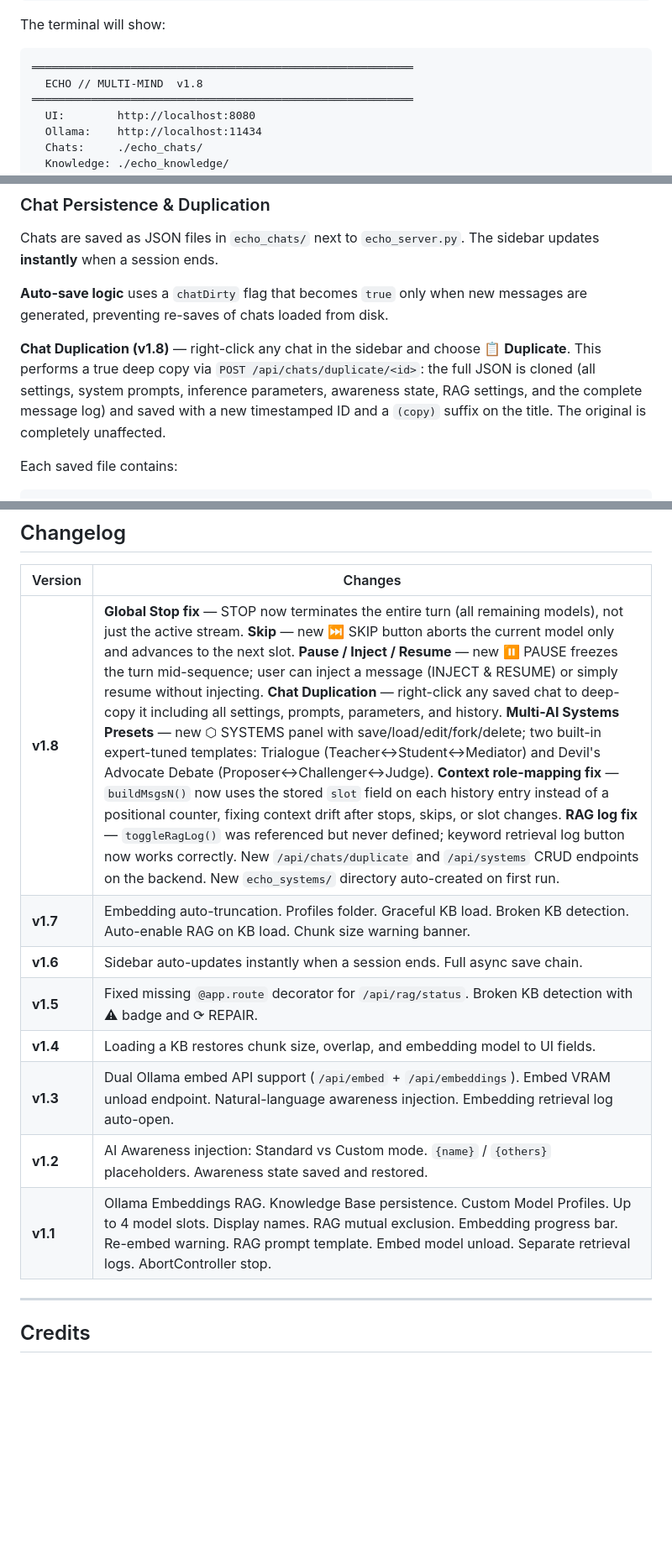
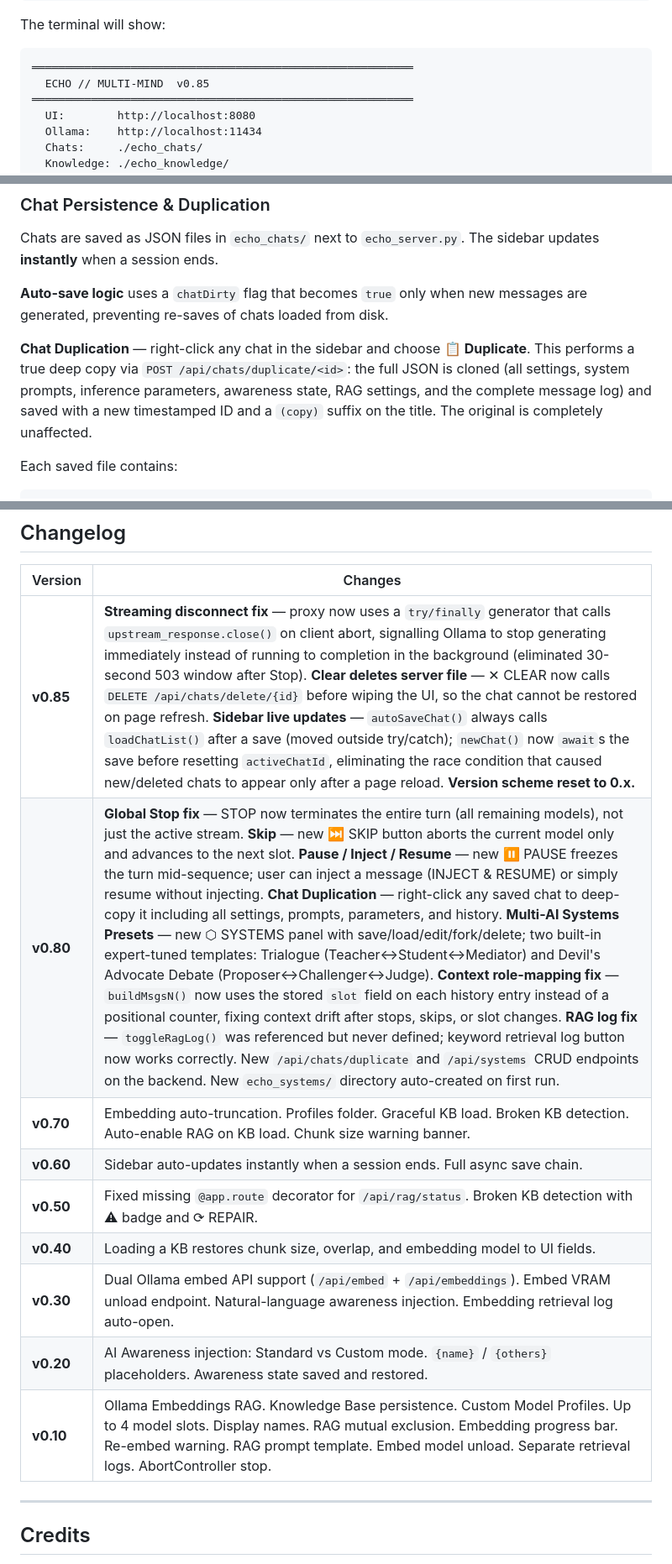
Before and after one commit to David-Ramalho/ollama-dual-chat-Interface, a Markdown page: README.md, 3 parts joined by grey strips. Shown at 84% size. GitHub-like rendering; blank space fills up the shorter version.

````diff
--- a/README.md
+++ b/README.md
@@ -205,7 +205,7 @@ The terminal will show:
 
 ```
 ══════════════════════════════════════════════════════════
-  ECHO // MULTI-MIND  v1.8
+  ECHO // MULTI-MIND  v0.85
 ══════════════════════════════════════════════════════════
   UI:        http://localhost:8080
   Ollama:    http://localhost:11434
@@ -400,7 +408,7 @@ Chats are saved as JSON files in `echo_chats/` next to `echo_server.py`. The sid
 
 **Auto-save logic** uses a `chatDirty` flag that becomes `true` only when new messages are generated, preventing re-saves of chats loaded from disk.
 
-**Chat Duplication (v1.8)** — right-click any chat in the sidebar and choose **📋 Duplicate**. This performs a true deep copy via `POST /api/chats/duplicate/<id>`: the full JSON is cloned (all settings, system prompts, inference parameters, awareness state, RAG settings, and the complete message log) and saved with a new timestamped ID and a `(copy)` suffix on the title. The original is completely unaffected.
+**Chat Duplication** — right-click any chat in the sidebar and choose **📋 Duplicate**. This performs a true deep copy via `POST /api/chats/duplicate/<id>`: the full JSON is cloned (all settings, system prompts, inference parameters, awareness state, RAG settings, and the complete message log) and saved with a new timestamped ID and a `(copy)` suffix on the title. The original is completely unaffected.
 
 Each saved file contains:
 
@@ -811,14 +828,15 @@ All files are stored next to `echo_server.py`: `echo_chats/` for conversations,
 
 | Version | Changes |
 |---|---|
-| **v1.8** | **Global Stop fix** — STOP now terminates the entire turn (all remaining models), not just the active stream. **Skip** — new ⏭ SKIP button aborts the current model only and advances to the next slot. **Pause / Inject / Resume** — new ⏸ PAUSE freezes the turn mid-sequence; user can inject a message (INJECT & RESUME) or simply resume without injecting. **Chat Duplication** — right-click any saved chat to deep-copy it including all settings, prompts, parameters, and history. **Multi-AI Systems Presets** — new ⬡ SYSTEMS panel with save/load/edit/fork/delete; two built-in expert-tuned templates: Trialogue (Teacher↔Student↔Mediator) and Devil's Advocate Debate (Proposer↔Challenger↔Judge). **Context role-mapping fix** — `buildMsgsN()` now uses the stored `slot` field on each history entry instead of a positional counter, fixing context drift after stops, skips, or slot changes. **RAG log fix** — `toggleRagLog()` was referenced but never defined; keyword retrieval log button now works correctly. New `/api/chats/duplicate` and `/api/systems` CRUD endpoints on the backend. New `echo_systems/` directory auto-created on first run. |
-| **v1.7** | Embedding auto-truncation. Profiles folder. Graceful KB load. Broken KB detection. Auto-enable RAG on KB load. Chunk size warning banner. |
-| **v1.6** | Sidebar auto-updates instantly when a session ends. Full async save chain. |
-| **v1.5** | Fixed missing `@app.route` decorator for `/api/rag/status`. Broken KB detection with ⚠ badge and ⟳ REPAIR. |
-| **v1.4** | Loading a KB restores chunk size, overlap, and embedding model to UI fields. |
-| **v1.3** | Dual Ollama embed API support (`/api/embed` + `/api/embeddings`). Embed VRAM unload endpoint. Natural-language awareness injection. Embedding retrieval log auto-open. |
-| **v1.2** | AI Awareness injection: Standard vs Custom mode. `{name}` / `{others}` placeholders. Awareness state saved and restored. |
-| **v1.1** | Ollama Embeddings RAG. Knowledge Base persistence. Custom Model Profiles. Up to 4 model slots. Display names. RAG mutual exclusion. Embedding progress bar. Re-embed warning. RAG prompt template. Embed model unload. Separate retrieval logs. AbortController stop. |
+| **v0.85** | **Streaming disconnect fix** — proxy now uses a `try/finally` generator that calls `upstream_response.close()` on client abort, signalling Ollama to stop generating immediately instead of running to completion in the background (eliminated 30-second 503 window after Stop). **Clear deletes server file** — ✕ CLEAR now calls `DELETE /api/chats/delete/{id}` before wiping the UI, so the chat cannot be restored on page refresh. **Sidebar live updates** — `autoSaveChat()` always calls `loadChatList()` after a save (moved outside try/catch); `newChat()` now `await`s the save before resetting `activeChatId`, eliminating the race condition that caused new/deleted chats to appear only after a page reload. **Version scheme reset to 0.x.** |
+| **v0.80** | **Global Stop fix** — STOP now terminates the entire turn (all remaining models), not just the active stream. **Skip** — new ⏭ SKIP button aborts the current model only and advances to the next slot. **Pause / Inject / Resume** — new ⏸ PAUSE freezes the turn mid-sequence; user can inject a message (INJECT & RESUME) or simply resume without injecting. **Chat Duplication** — right-click any saved chat to deep-copy it including all settings, prompts, parameters, and history. **Multi-AI Systems Presets** — new ⬡ SYSTEMS panel with save/load/edit/fork/delete; two built-in expert-tuned templates: Trialogue (Teacher↔Student↔Mediator) and Devil's Advocate Debate (Proposer↔Challenger↔Judge). **Context role-mapping fix** — `buildMsgsN()` now uses the stored `slot` field on each history entry instead of a positional counter, fixing context drift after stops, skips, or slot changes. **RAG log fix** — `toggleRagLog()` was referenced but never defined; keyword retrieval log button now works correctly. New `/api/chats/duplicate` and `/api/systems` CRUD endpoints on the backend. New `echo_systems/` directory auto-created on first run. |
+| **v0.70** | Embedding auto-truncation. Profiles folder. Graceful KB load. Broken KB detection. Auto-enable RAG on KB load. Chunk size warning banner. |
+| **v0.60** | Sidebar auto-updates instantly when a session ends. Full async save chain. |
+| **v0.50** | Fixed missing `@app.route` decorator for `/api/rag/status`. Broken KB detection with ⚠ badge and ⟳ REPAIR. |
+| **v0.40** | Loading a KB restores chunk size, overlap, and embedding model to UI fields. |
+| **v0.30** | Dual Ollama embed API support (`/api/embed` + `/api/embeddings`). Embed VRAM unload endpoint. Natural-language awareness injection. Embedding retrieval log auto-open. |
+| **v0.20** | AI Awareness injection: Standard vs Custom mode. `{name}` / `{others}` placeholders. Awareness state saved and restored. |
+| **v0.10** | Ollama Embeddings RAG. Knowledge Base persistence. Custom Model Profiles. Up to 4 model slots. Display names. RAG mutual exclusion. Embedding progress bar. Re-embed warning. RAG prompt template. Embed model unload. Separate retrieval logs. AbortController stop. |
 
 ---
 
````
Also changed, not shown: other parts of README.md (+32 -15 lines).
